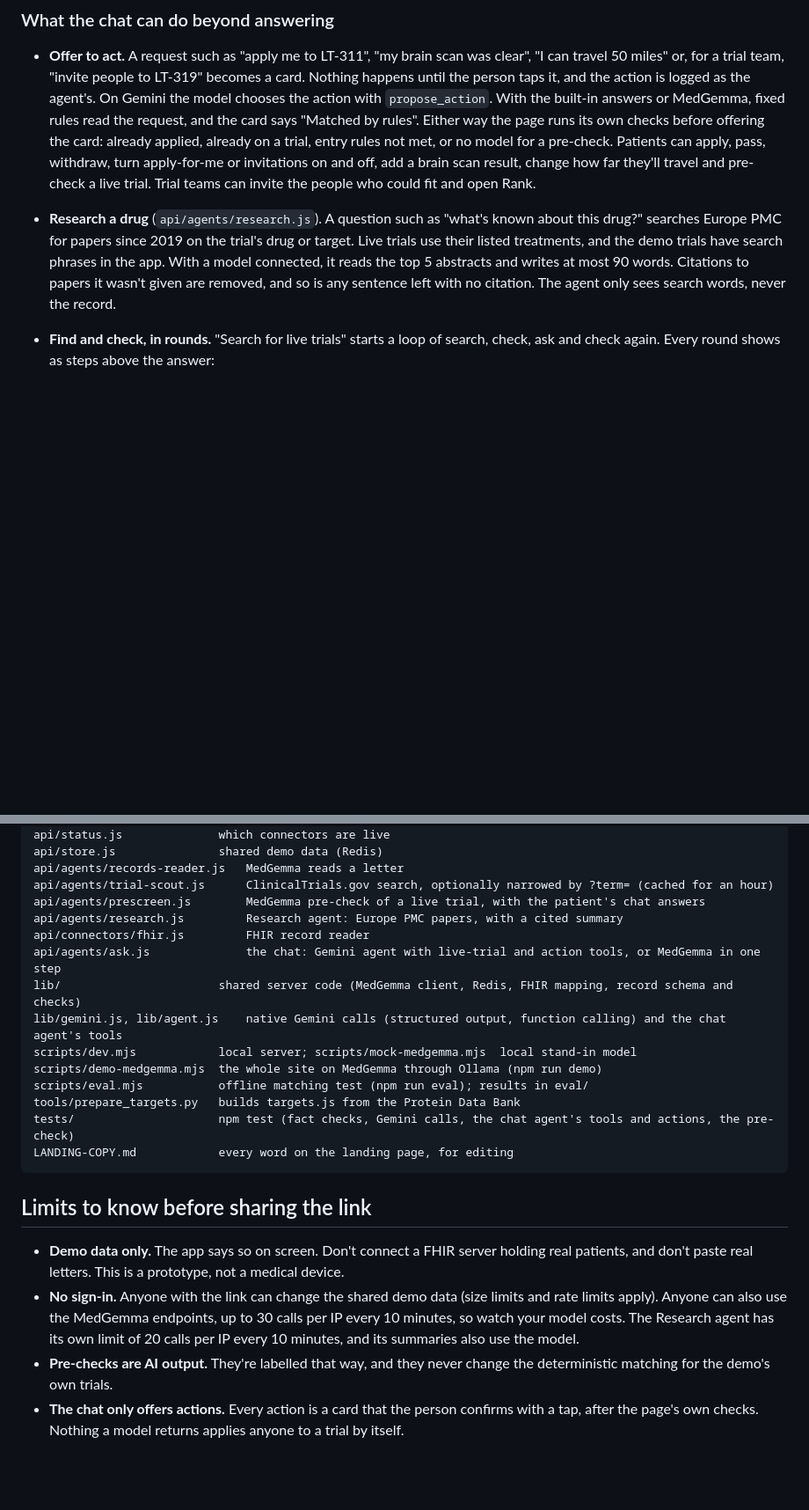
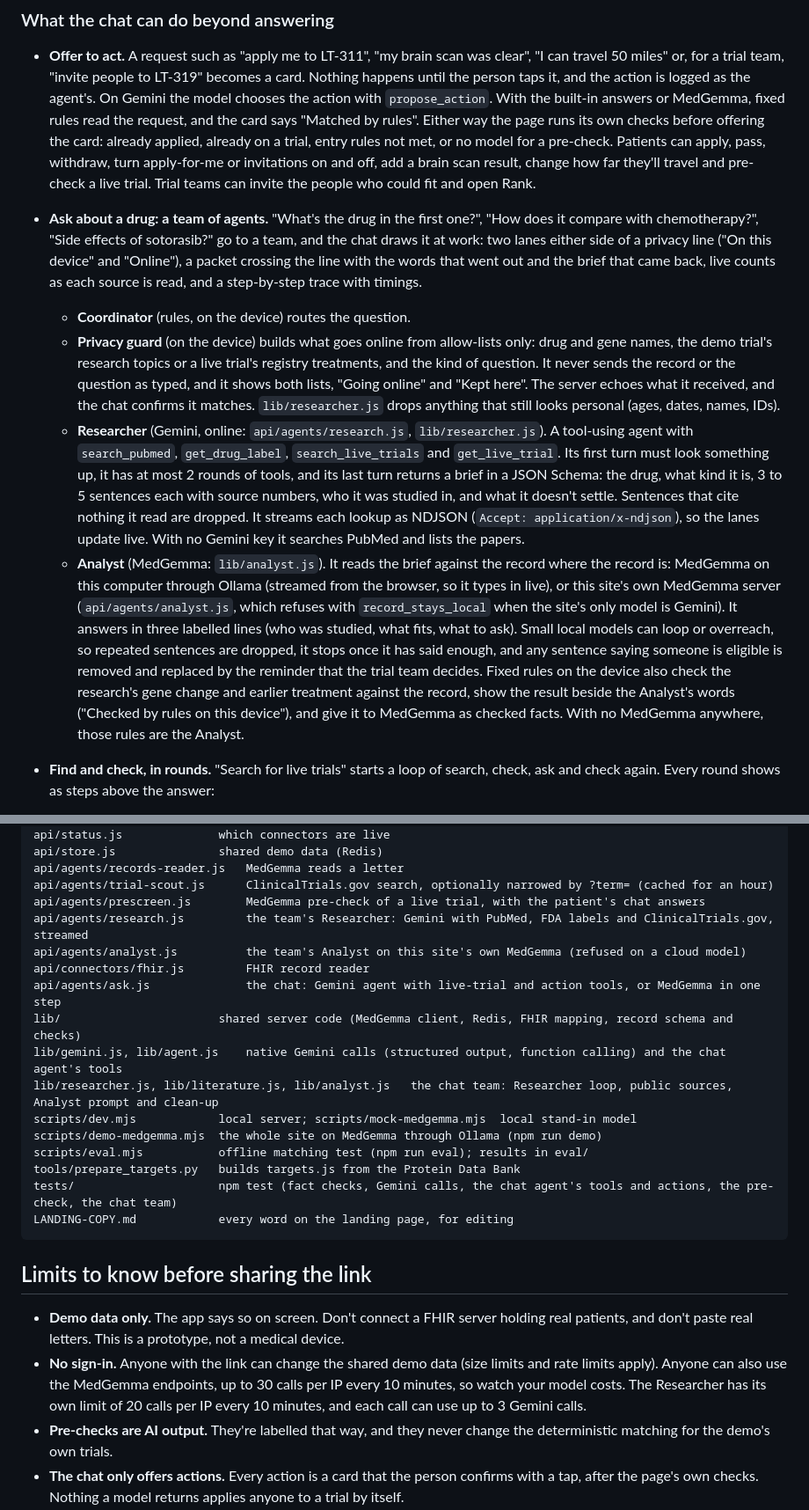
Before and after one commit to kaihuang1425/trialmatch, a Markdown page: trial-match-vercel/README.md, 2 parts joined by grey strips. Shown at 88% size. GitHub-like rendering; blank space fills up the shorter version.

````diff
--- a/trial-match-vercel/README.md
+++ b/trial-match-vercel/README.md
@@ -39,7 +39,11 @@ With `GEMINI_API_KEY` set (and no MedGemma server), the site calls the Gemini AP
 ### What the chat can do beyond answering
 
 - **Offer to act.** A request such as "apply me to LT-311", "my brain scan was clear", "I can travel 50 miles" or, for a trial team, "invite people to LT-319" becomes a card. Nothing happens until the person taps it, and the action is logged as the agent's. On Gemini the model chooses the action with `propose_action`. With the built-in answers or MedGemma, fixed rules read the request, and the card says "Matched by rules". Either way the page runs its own checks before offering the card: already applied, already on a trial, entry rules not met, or no model for a pre-check. Patients can apply, pass, withdraw, turn apply-for-me or invitations on and off, add a brain scan result, change how far they'll travel and pre-check a live trial. Trial teams can invite the people who could fit and open Rank.
-- **Research a drug** (`api/agents/research.js`). A question such as "what's known about this drug?" searches Europe PMC for papers since 2019 on the trial's drug or target. Live trials use their listed treatments, and the demo trials have search phrases in the app. With a model connected, it reads the top 5 abstracts and writes at most 90 words. Citations to papers it wasn't given are removed, and so is any sentence left with no citation. The agent only sees search words, never the record.
+- **Ask about a drug: a team of agents.** "What's the drug in the first one?", "How does it compare with chemotherapy?", "Side effects of sotorasib?" go to a team, and the chat draws it at work: two lanes either side of a privacy line ("On this device" and "Online"), a packet crossing the line with the words that went out and the brief that came back, live counts as each source is read, and a step-by-step trace with timings.
+  - **Coordinator** (rules, on the device) routes the question.
+  - **Privacy guard** (on the device) builds what goes online from allow-lists only: drug and gene names, the demo trial's research topics or a live trial's registry treatments, and the kind of question. It never sends the record or the question as typed, and it shows both lists, "Going online" and "Kept here". The server echoes what it received, and the chat confirms it matches. `lib/researcher.js` drops anything that still looks personal (ages, dates, names, IDs).
+  - **Researcher** (Gemini, online: `api/agents/research.js`, `lib/researcher.js`). A tool-using agent with `search_pubmed`, `get_drug_label`, `search_live_trials` and `get_live_trial`. Its first turn must look something up, it has at most 2 rounds of tools, and its last turn returns a brief in a JSON Schema: the drug, what kind it is, 3 to 5 sentences each with source numbers, who it was studied in, and what it doesn't settle. Sentences that cite nothing it read are dropped. It streams each lookup as NDJSON (`Accept: application/x-ndjson`), so the lanes update live. With no Gemini key it searches PubMed and lists the papers.
+  - **Analyst** (MedGemma: `lib/analyst.js`). It reads the brief against the record where the record is: MedGemma on this computer through Ollama (streamed from the browser, so it types in live), or this site's own MedGemma server (`api/agents/analyst.js`, which refuses with `record_stays_local` when the site's only model is Gemini). It answers in three labelled lines (who was studied, what fits, what to ask). Small local models can loop or overreach, so repeated sentences are dropped, it stops once it has said enough, and any sentence saying someone is eligible is removed and replaced by the reminder that the trial team decides. Fixed rules on the device also check the research's gene change and earlier treatment against the record, show the result beside the Analyst's words ("Checked by rules on this device"), and give it to MedGemma as checked facts. With no MedGemma anywhere, those rules are the Analyst.
 - **Find and check, in rounds.** "Search for live trials" starts a loop of search, check, ask and check again. Every round shows as steps above the answer:
   1. **Search.** The agent plans a search from the record (EGFR, ALK, KRAS G12C, ROS1, or PD-L1 of 50% or more), and Trial Scout runs it on ClinicalTrials.gov.
   2. **Check.** The Matcher's fixed rules rank every result, with no AI. When the site has a model, it pre-checks the closest 2 trials against their full entry rules, side by side.
@@ -146,23 +150,25 @@ api/store.js               shared demo data (Redis)
 api/agents/records-reader.js   MedGemma reads a letter
 api/agents/trial-scout.js      ClinicalTrials.gov search, optionally narrowed by ?term= (cached for an hour)
 api/agents/prescreen.js        MedGemma pre-check of a live trial, with the patient's chat answers
-api/agents/research.js         Research agent: Europe PMC papers, with a cited summary
+api/agents/research.js         the team's Researcher: Gemini with PubMed, FDA labels and ClinicalTrials.gov, streamed
+api/agents/analyst.js          the team's Analyst on this site's own MedGemma (refused on a cloud model)
 api/connectors/fhir.js         FHIR record reader
 api/agents/ask.js              the chat: Gemini agent with live-trial and action tools, or MedGemma in one step
 lib/                       shared server code (MedGemma client, Redis, FHIR mapping, record schema and checks)
 lib/gemini.js, lib/agent.js    native Gemini calls (structured output, function calling) and the chat agent's tools
+lib/researcher.js, lib/literature.js, lib/analyst.js   the chat team: Researcher loop, public sources, Analyst prompt and clean-up
 scripts/dev.mjs            local server; scripts/mock-medgemma.mjs  local stand-in model
 scripts/demo-medgemma.mjs  the whole site on MedGemma through Ollama (npm run demo)
 scripts/eval.mjs           offline matching test (npm run eval); results in eval/
 tools/prepare_targets.py   builds targets.js from the Protein Data Bank
-tests/                     npm test (fact checks, Gemini calls, the chat agent's tools and actions, the pre-check)
+tests/                     npm test (fact checks, Gemini calls, the chat agent's tools and actions, the pre-check, the chat team)
 LANDING-COPY.md            every word on the landing page, for editing
 ```
 
 ## Limits to know before sharing the link
 
 - **Demo data only.** The app says so on screen. Don't connect a FHIR server holding real patients, and don't paste real letters. This is a prototype, not a medical device.
-- **No sign-in.** Anyone with the link can change the shared demo data (size limits and rate limits apply). Anyone can also use the MedGemma endpoints, up to 30 calls per IP every 10 minutes, so watch your model costs. The Research agent has its own limit of 20 calls per IP every 10 minutes, and its summaries also use the model.
+- **No sign-in.** Anyone with the link can change the shared demo data (size limits and rate limits apply). Anyone can also use the MedGemma endpoints, up to 30 calls per IP every 10 minutes, so watch your model costs. The Researcher has its own limit of 20 calls per IP every 10 minutes, and each call can use up to 3 Gemini calls.
 - **Pre-checks are AI output.** They're labelled that way, and they never change the deterministic matching for the demo's own trials.
 - **The chat only offers actions.** Every action is a card that the person confirms with a tap, after the page's own checks. Nothing a model returns applies anyone to a trial by itself.
 - **Chat answers are the patient's own word.** Answers given in the chat go into the record marked as the patient's, and when the pre-check uses one, its reason starts with "You said". The care team confirms them at pre-screening.
````
Also changed, not shown: other parts of trial-match-vercel/README.md (+2 -2 lines), pitch/TrialMatch_figure1.png (added), 11 other files.
